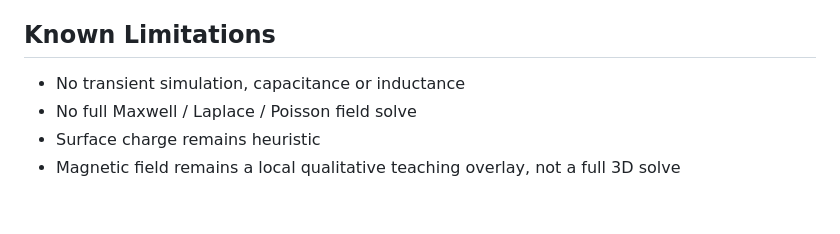
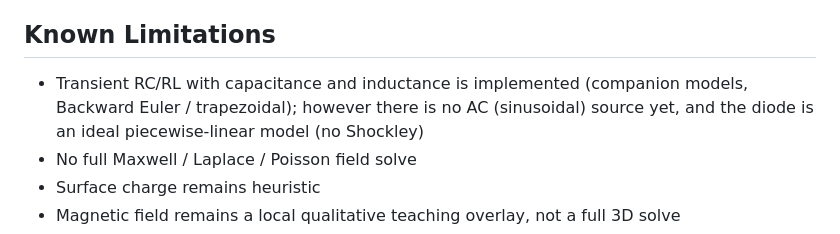
Before and after one commit to amidnikmal/electricity-lab, a Markdown page: README.md, the part around the change. Drawn GitHub-style; blank space fills up the shorter version.

Commit message:
docs(readme): транзиент C/L реализован — убрать неактуальное ограничение
Раздел Known Limitations ошибочно утверждал «No transient simulation,
capacitance or inductance», хотя транзиент RC/RL реализован (companion-модели,
Backward Euler/трапеция, тесты). Уточнено: нет AC-источника и диод идеальный PWL.

Co-Authored-By: Claude Opus 4.8 <noreply@anthropic.com>

```diff
--- a/README.md
+++ b/README.md
@@ -116,7 +116,9 @@ The test suite covers:
 
 ## Known Limitations
 
-- No transient simulation, capacitance or inductance
+- Transient RC/RL with capacitance and inductance is implemented (companion
+  models, Backward Euler / trapezoidal); however there is no AC (sinusoidal)
+  source yet, and the diode is an ideal piecewise-linear model (no Shockley)
 - No full Maxwell / Laplace / Poisson field solve
 - Surface charge remains heuristic
 - Magnetic field remains a local qualitative teaching overlay, not a full 3D solve
```
